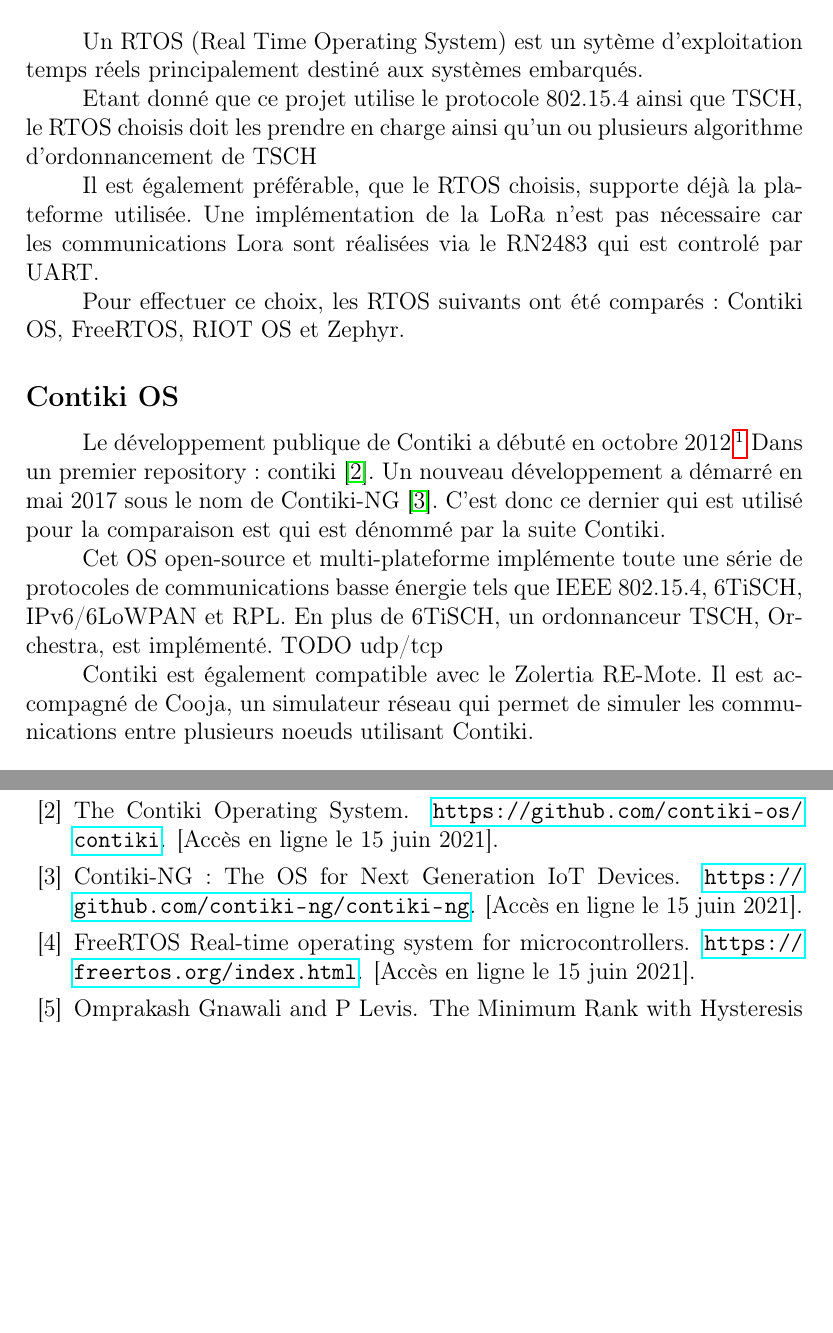
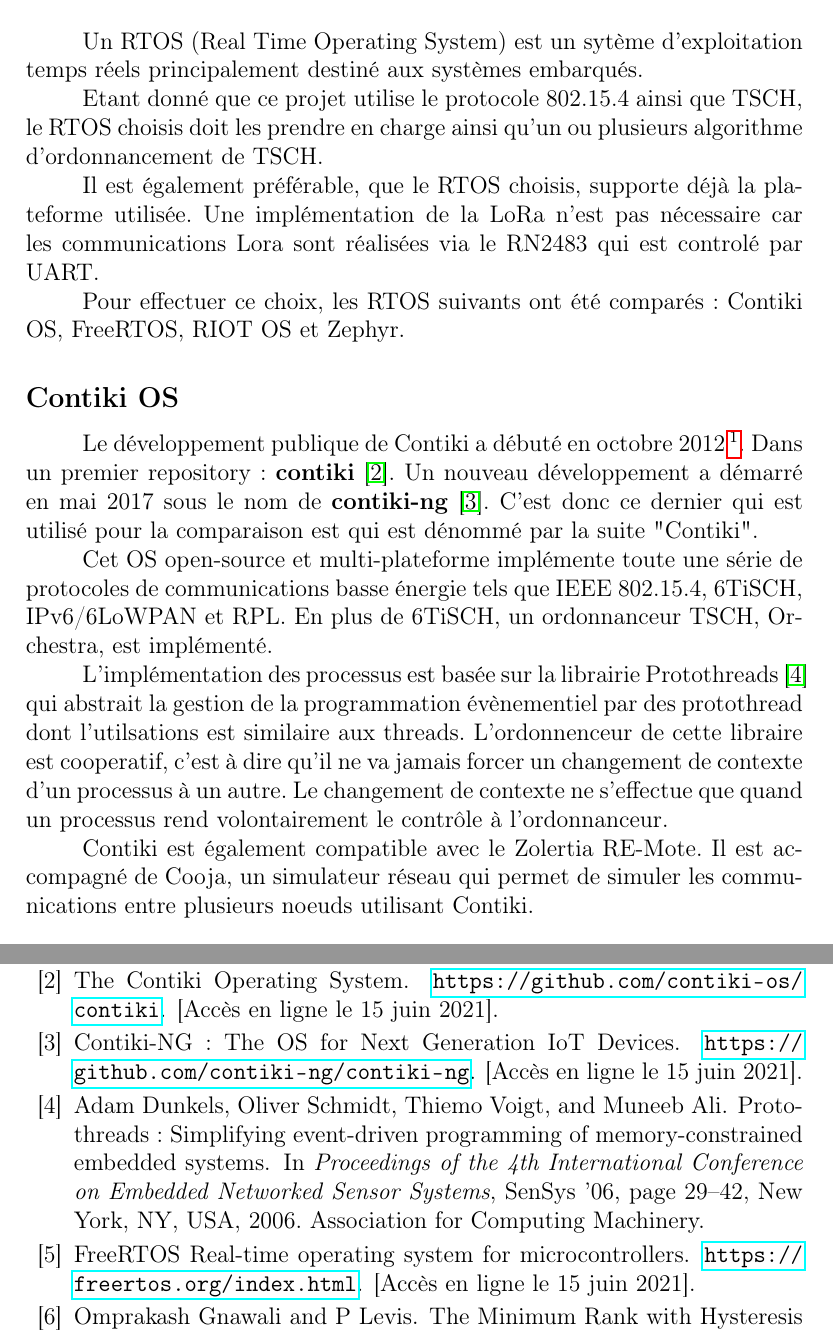
Before and after one commit to ArnaudPalgen/ma2_memoire, a LaTeX document (memoire/main.tex, which reads memoire/res/bibliography/main.bib, memoire/src/rtos.tex): two parts of pages 9 and 18 of 19, joined at a grey line, cut so that both start at the same text, the shorter picture padded with empty space. Compiled offline with pdfLaTeX.

Commit message:
contiki process done

```diff
--- a/memoire/res/bibliography/main.bib
+++ b/memoire/res/bibliography/main.bib
@@ -77,0 +82,4 @@
+year = {2006},
+isbn = {1595933433},
+publisher = {Association for Computing Machinery},
+address = {New York, NY, USA},
@@ -77,0 +89 @@
+booktitle = {Proceedings of the 4th International Conference on Embedded Networked Sensor Systems},
--- a/memoire/src/rtos.tex
+++ b/memoire/src/rtos.tex
@@ -2,17 +2,19 @@
 
 Un RTOS (Real Time Operating System) est un sytème d'exploitation temps réels principalement destiné aux systèmes embarqués.
 
-Etant donné que ce projet utilise le protocole 802.15.4 ainsi que TSCH, le RTOS choisis doit les prendre en charge ainsi qu'un ou plusieurs algorithme d'ordonnancement de TSCH
+Etant donné que ce projet utilise le protocole 802.15.4 ainsi que TSCH, le RTOS choisis doit les prendre en charge ainsi qu'un ou plusieurs algorithme d'ordonnancement de TSCH.
 
 Il est également préférable, que le RTOS choisis, supporte déjà la plateforme utilisée. Une implémentation de la LoRa n'est pas nécessaire car les communications Lora sont réalisées via le RN2483 qui est controlé par UART.
 
 Pour effectuer ce choix, les RTOS suivants ont été comparés: Contiki OS, FreeRTOS, RIOT OS et Zephyr.
 
 \subsection*{Contiki OS}
-    Le développement publique de Contiki a débuté en octobre 2012\footnote{Date de création du repository Github.} Dans un premier repository: contiki~\cite{contiki-repo:old}. Un nouveau développement a démarré en mai 2017 sous le nom de Contiki-NG~\cite{contiki-repo:ng}. C'est donc ce dernier qui est utilisé pour la comparaison est qui est dénommé par la suite Contiki.
+    Le développement publique de Contiki a débuté en octobre 2012\footnote{Date de création du repository Github.}. Dans un premier repository: \textbf{contiki}~\cite{contiki-repo:old}. Un nouveau développement a démarré en mai 2017 sous le nom de \textbf{contiki-ng}~\cite{contiki-repo:ng}. C'est donc ce dernier qui est utilisé pour la comparaison est qui est dénommé par la suite "Contiki".
 
     Cet OS open-source et multi-plateforme implémente toute une série de protocoles de communications basse énergie tels que IEEE 802.15.4, 6TiSCH, IPv6/6LoWPAN et RPL. En plus de 6TiSCH, un ordonnanceur TSCH, Orchestra, est implémenté.
-    TODO udp/tcp
+
+    L'implémentation des processus est basée sur la librairie Protothreads~\cite{paper:protothreads}
+    qui abstrait la gestion de la programmation évènementiel par des protothread dont l'utilsations est similaire aux threads. L'ordonnenceur de cette libraire est cooperatif, c'est à dire qu'il ne va jamais forcer un changement de contexte d'un processus à un autre. Le changement de contexte ne s'effectue que quand un processus rend volontairement le contrôle à l'ordonnanceur.
 
     Contiki est également compatible avec le Zolertia RE-Mote. Il est accompagné de Cooja, un simulateur réseau qui permet de simuler les communications entre plusieurs noeuds utilisant Contiki.
 
```
Also changed, not shown: memoire/out/main.pdf, memoire/res/bibliography/main.bib (13 more changed lines), 1 other file.
